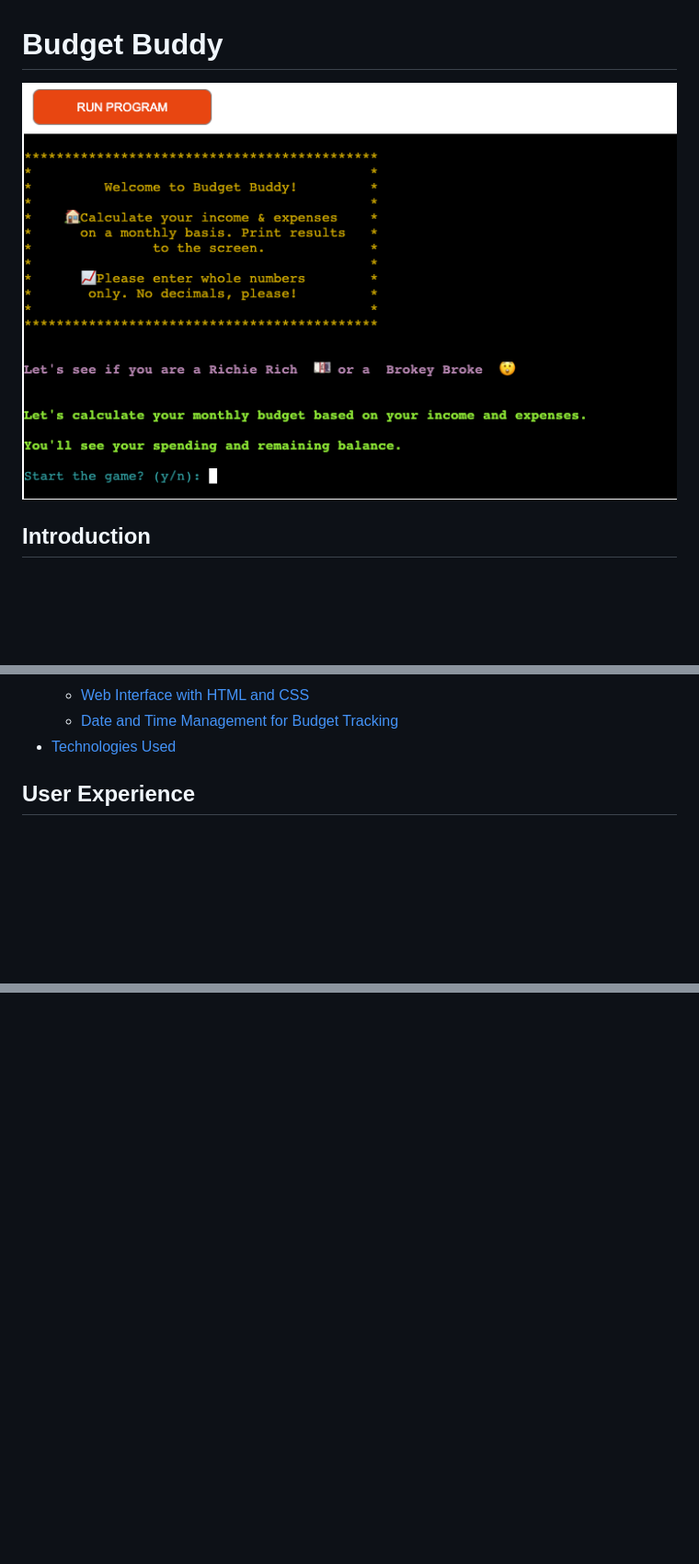
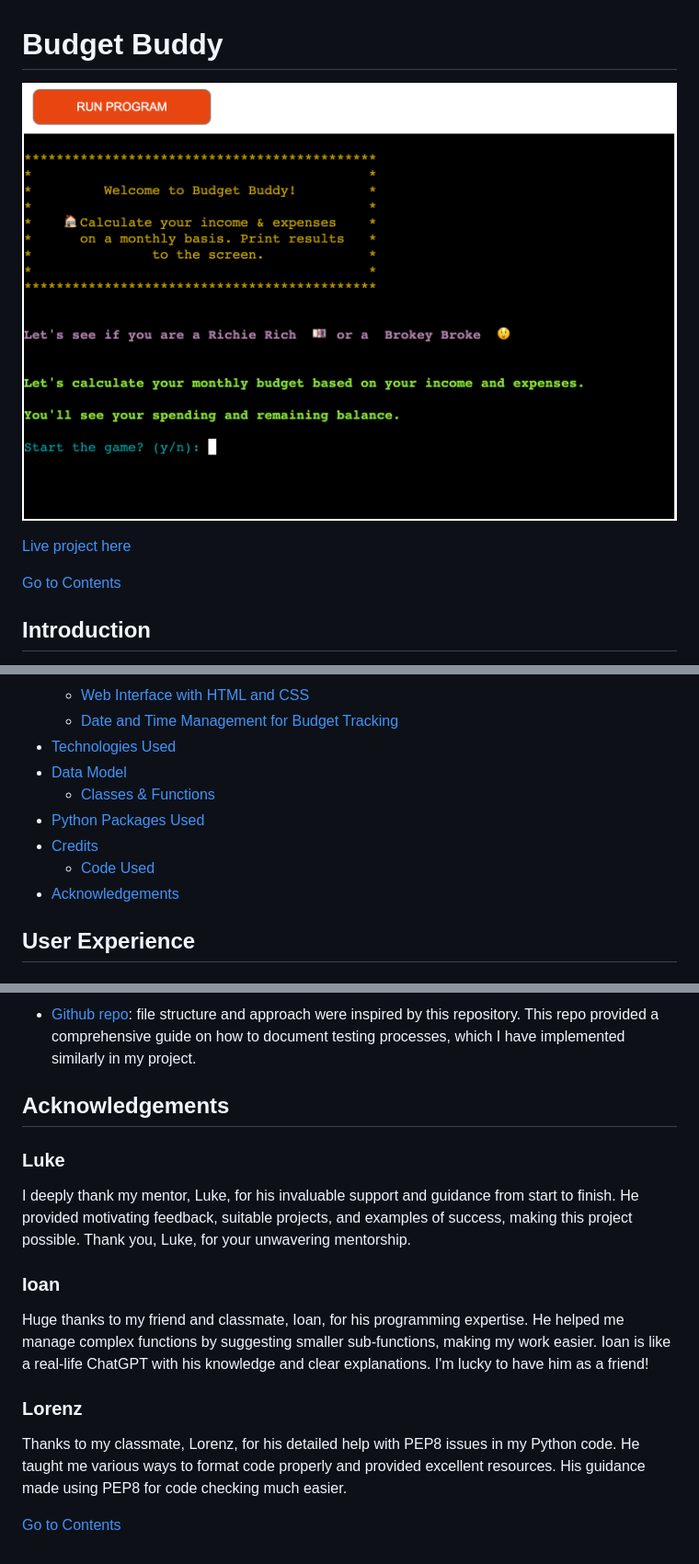
Before and after one commit to Mustafa-Vienna/budget_buddy, a Markdown page: README.md, 3 parts joined by grey strips. Shown at 92% size. Rendered like a GitHub page; pictures changed too: documentation/screenshots/clear_screen.png; blank space fills up the shorter version.

Commit message:
Update README.md and new screenshots

```diff
--- a/README.md
+++ b/README.md
@@ -1,6 +1,10 @@
 # Budget Buddy
 
 ![screenshot](documentation/screenshots/clear_screen.png)
+
+[Live project here](https://budget-buddy-pp3-4bd1f0ed3b49.herokuapp.com/)
+
+[Go to Contents](#contents)
 
 
 ## Introduction
@@ -30,7 +34,12 @@
    * [Web Interface with HTML and CSS](#web-interface-with-html-and-css)
    * [Date and Time Management for Budget Tracking](#date-and-time-management-for-budget-tracking)
 * [Technologies Used](#technologies-used)
-
+* [Data Model](#data-model)
+   * [Classes & Functions](#classes--functions)
+* [Python Packages Used](#python-packages-used)
+* [Credits](#credits)
+   * [Code Used](#code-used)
+* [Acknowledgements](#acknowledgements)
 
 ## User Experience
 
@@ -214,0 +282,18 @@ Budget Buddy was created as a part of a full-stack development program to demons
+- [Github repo](https://github.com/ibra8080/ArabiaChallenge): file structure and approach were inspired by this repository. This repo provided a comprehensive guide on how to document testing processes, which I have implemented similarly in my project.
+
+
+## Acknowledgements
+
+### Luke
+
+I deeply thank my mentor, Luke, for his invaluable support and guidance from start to finish. He provided motivating feedback, suitable projects, and examples of success, making this project possible. Thank you, Luke, for your unwavering mentorship.
+
+### Ioan
+
+Huge thanks to my friend and classmate, Ioan, for his programming expertise. He helped me manage complex functions by suggesting smaller sub-functions, making my work easier. Ioan is like a real-life ChatGPT with his knowledge and clear explanations. I'm lucky to have him as a friend!
+
+### Lorenz
+
+Thanks to my classmate, Lorenz, for his detailed help with PEP8 issues in my Python code. He taught me various ways to format code properly and provided excellent resources. His guidance made using PEP8 for code checking much easier.
+
+[Go to Contents](#contents)
```
Also changed, not shown: other parts of README.md (+63 -5 lines), documentation/screenshots/end_of_program.png, documentation/screenshots/salary_input_below_minimum.png, documentation/screenshots/salary_input_valid.png, documentation/screenshots/user_confirmation_no.png, documentation/screenshots/user_confirmation_yes.png.
